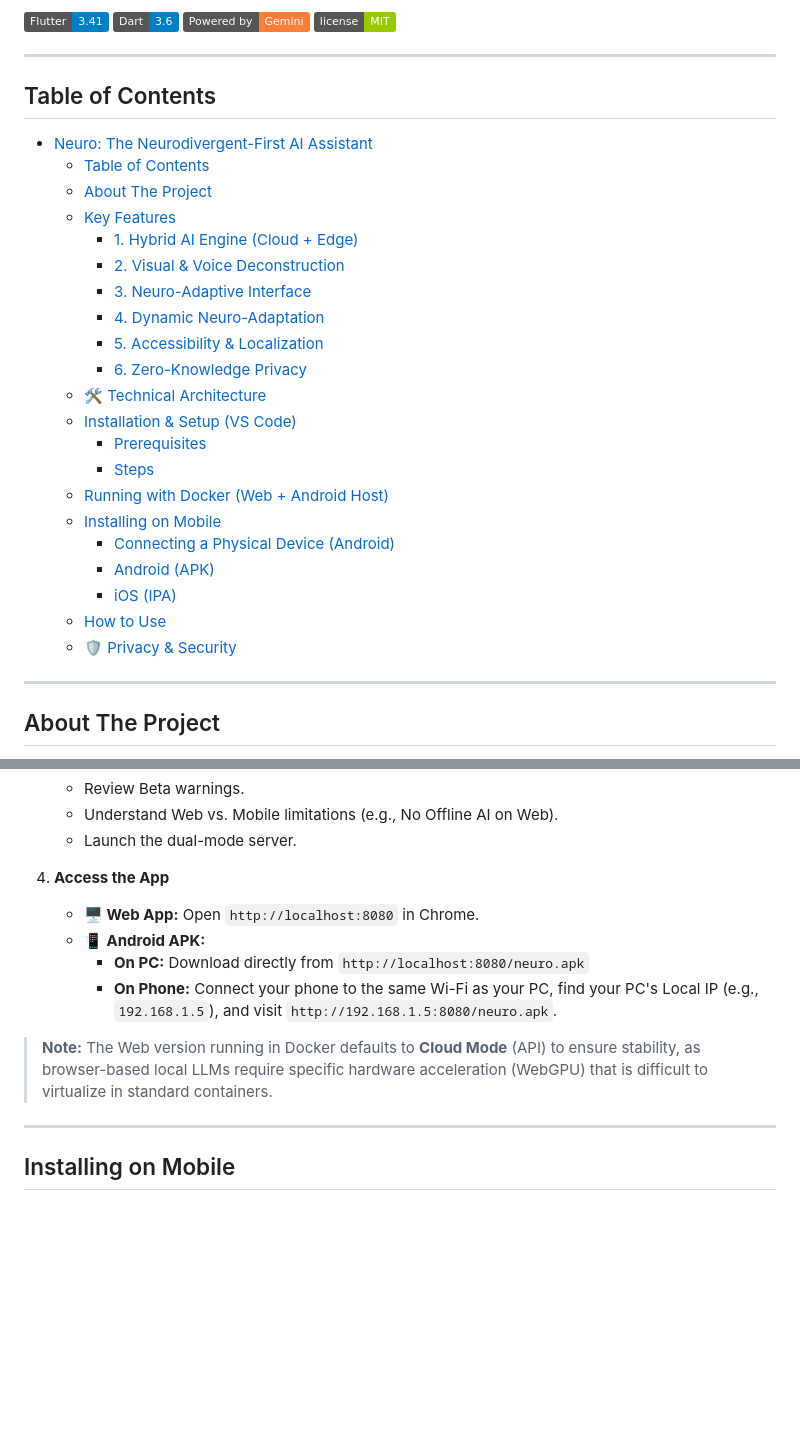
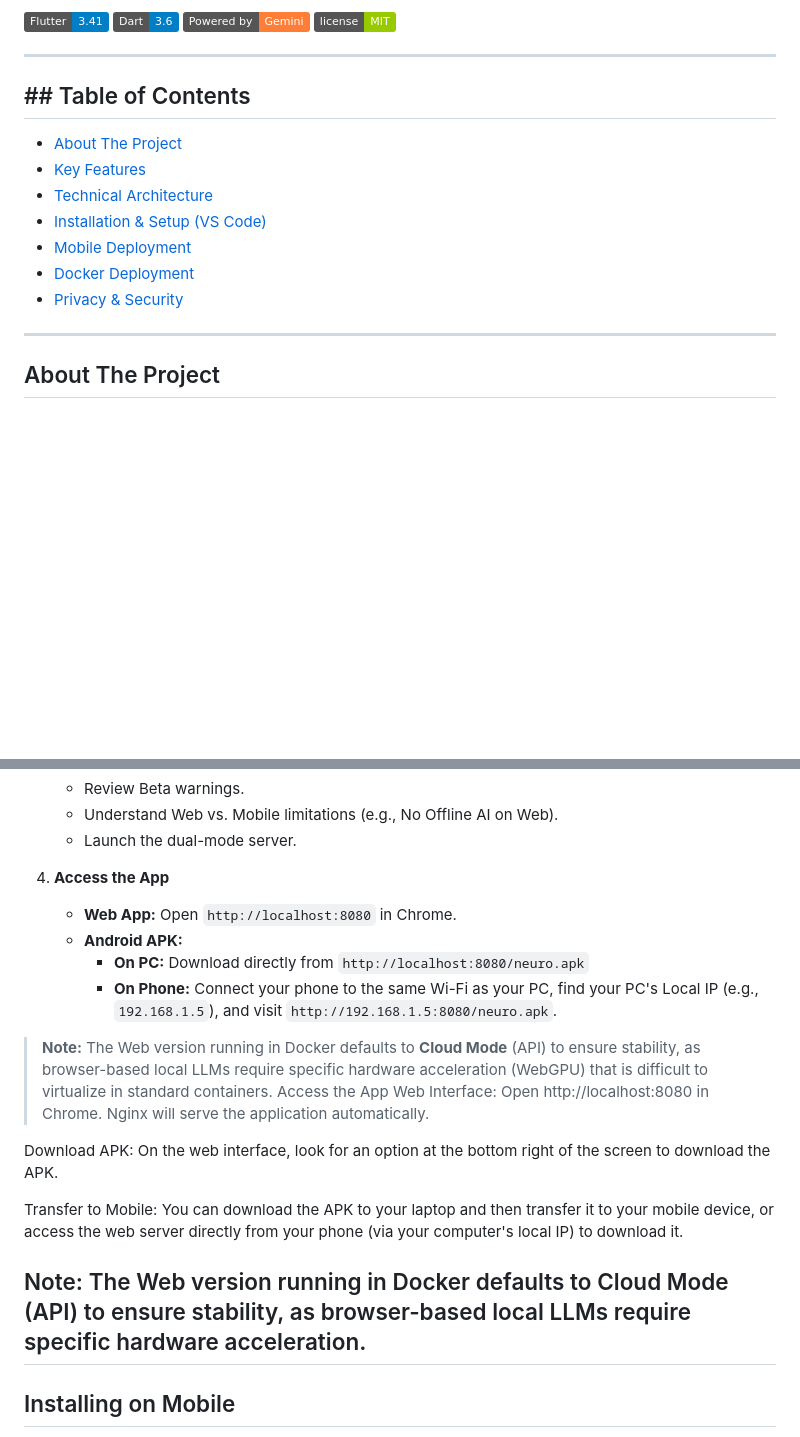
Before and after one commit to Newt-Shadow/Neura, a Markdown page: readme.md, 2 parts joined by grey strips. Drawn GitHub-style; badges without logos; blank space fills up the shorter version.

Commit message:
flix and chill + readme

```diff
--- a/readme.md
+++ b/readme.md
@@ -9,28 +9,14 @@
 
 ---
 
-## Table of Contents
-- [Neuro: The Neurodivergent-First AI Assistant](#neuro-the-neurodivergent-first-ai-assistant)
-  - [Table of Contents](#table-of-contents)
-  - [About The Project](#about-the-project)
-  - [Key Features](#key-features)
-    - [1. Hybrid AI Engine (Cloud + Edge)](#1-hybrid-ai-engine-cloud--edge)
-    - [2. Visual \& Voice Deconstruction](#2-visual--voice-deconstruction)
-    - [3. Neuro-Adaptive Interface](#3-neuro-adaptive-interface)
-    - [4. Dynamic Neuro-Adaptation](#4-dynamic-neuro-adaptation)
-    - [5. Accessibility \& Localization](#5-accessibility--localization)
-    - [6. Zero-Knowledge Privacy](#6-zero-knowledge-privacy)
-  - [🛠 Technical Architecture](#-technical-architecture)
-  - [Installation \& Setup (VS Code)](#installation--setup-vs-code)
-    - [Prerequisites](#prerequisites)
-    - [Steps](#steps)
-  - [Running with Docker (Web + Android Host)](#running-with-docker-web--android-host)
-  - [Installing on Mobile](#installing-on-mobile)
-    - [Connecting a Physical Device (Android)](#connecting-a-physical-device-android)
-    - [Android (APK)](#android-apk)
-    - [iOS (IPA)](#ios-ipa)
-  - [How to Use](#how-to-use)
-  - [🛡️ Privacy \& Security](#️-privacy--security)
+## ## Table of Contents
+- [About The Project](#-about-the-project)
+- [Key Features](#-key-features)
+- [Technical Architecture](#-technical-architecture)
+- [Installation & Setup (VS Code)](#-installation--setup-vs-code)
+- [Mobile Deployment](#-mobile-deployment)
+- [Docker Deployment](#-docker-deployment)
+- [Privacy & Security](#-privacy--security)
 
 ---
 
@@ -162,12 +148,20 @@ We provide a specialized Docker setup that serves both the **Web Version** of Ne
     * Launch the dual-mode server.
 
 4.  **Access the App**
-    * **🖥️ Web App:** Open `http://localhost:8080` in Chrome.
-    * **📱 Android APK:**
+    * **Web App:** Open `http://localhost:8080` in Chrome.
+    * **Android APK:**
         * **On PC:** Download directly from `http://localhost:8080/neuro.apk`
         * **On Phone:** Connect your phone to the same Wi-Fi as your PC, find your PC's Local IP (e.g., `192.168.1.5`), and visit `http://192.168.1.5:8080/neuro.apk`.
 
 > **Note:** The Web version running in Docker defaults to **Cloud Mode** (API) to ensure stability, as browser-based local LLMs require specific hardware acceleration (WebGPU) that is difficult to virtualize in standard containers.
+> Access the App
+Web Interface: Open http://localhost:8080 in Chrome. Nginx will serve the application automatically.
+
+Download APK: On the web interface, look for an option at the bottom right of the screen to download the APK.
+
+Transfer to Mobile: You can download the APK to your laptop and then transfer it to your mobile device, or access the web server directly from your phone (via your computer's local IP) to download it.
+
+Note: The Web version running in Docker defaults to Cloud Mode (API) to ensure stability, as browser-based local LLMs require specific hardware acceleration.
 ---
 
 ## Installing on Mobile
```
Also changed, not shown: other parts of readme.md (+2 -2 lines).
